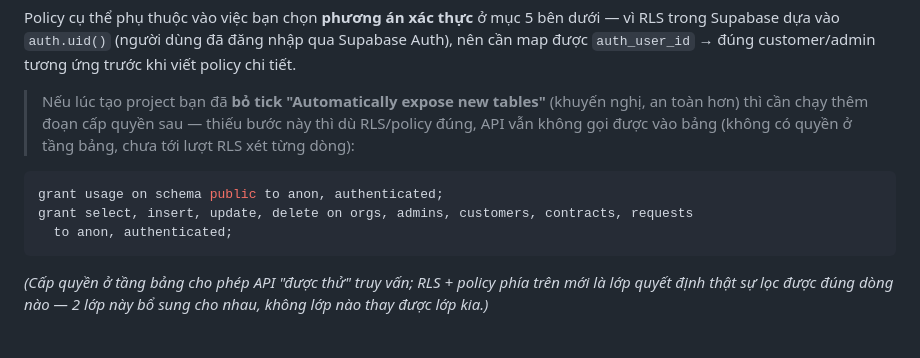
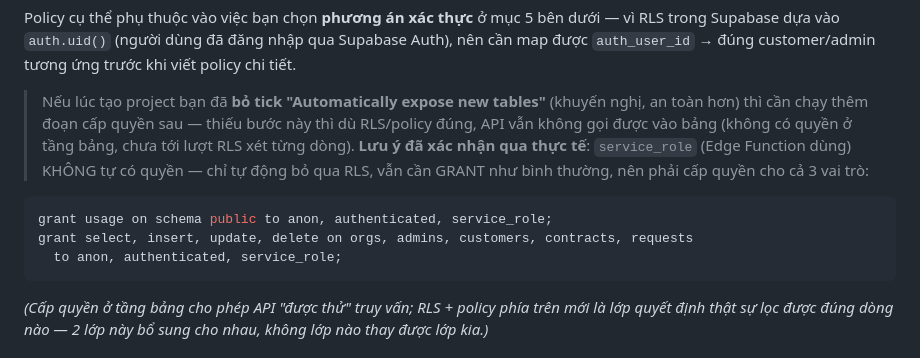
Before and after one commit to lamvien49-source/qtd, a Markdown page: docs/supabase-migration.md, the part around the change. Rendered like a GitHub page.

Commit message:
Sửa hướng dẫn GRANT: service_role cũng cần cấp quyền tường minh
Test thực tế phát hiện service_role KHÔNG tự có quyền truy vấn bảng
như giả định ban đầu — nó chỉ tự động bỏ qua RLS, quyền ở tầng bảng
vẫn phải GRANT riêng như anon/authenticated. Lỗi thật gặp phải:
"permission denied for table customers" (code 42501) khi Edge Function
login gọi service_role truy vấn. Sửa lại đoạn GRANT trong
docs/supabase-migration.md để gồm cả service_role.

Co-Authored-By: Claude Sonnet 5 <noreply@anthropic.com>
Claude-Session: https://claude.ai/code/session_013D7FtdPKVUmSZBAwgizJa6

````diff
--- a/docs/supabase-migration.md
+++ b/docs/supabase-migration.md
@@ -130,12 +130,14 @@ Supabase dựa vào `auth.uid()` (người dùng đã đăng nhập qua Supabase
 
 > Nếu lúc tạo project bạn đã **bỏ tick "Automatically expose new tables"** (khuyến nghị, an toàn
 > hơn) thì cần chạy thêm đoạn cấp quyền sau — thiếu bước này thì dù RLS/policy đúng, API vẫn không
-> gọi được vào bảng (không có quyền ở tầng bảng, chưa tới lượt RLS xét từng dòng):
+> gọi được vào bảng (không có quyền ở tầng bảng, chưa tới lượt RLS xét từng dòng). **Lưu ý đã xác
+> nhận qua thực tế**: `service_role` (Edge Function dùng) KHÔNG tự có quyền — chỉ tự động bỏ qua
+> RLS, vẫn cần GRANT như bình thường, nên phải cấp quyền cho cả 3 vai trò:
 
 ```sql
-grant usage on schema public to anon, authenticated;
+grant usage on schema public to anon, authenticated, service_role;
 grant select, insert, update, delete on orgs, admins, customers, contracts, requests
-  to anon, authenticated;
+  to anon, authenticated, service_role;
 ```
 
 *(Cấp quyền ở tầng bảng cho phép API "được thử" truy vấn; RLS + policy phía trên mới là lớp quyết
````
